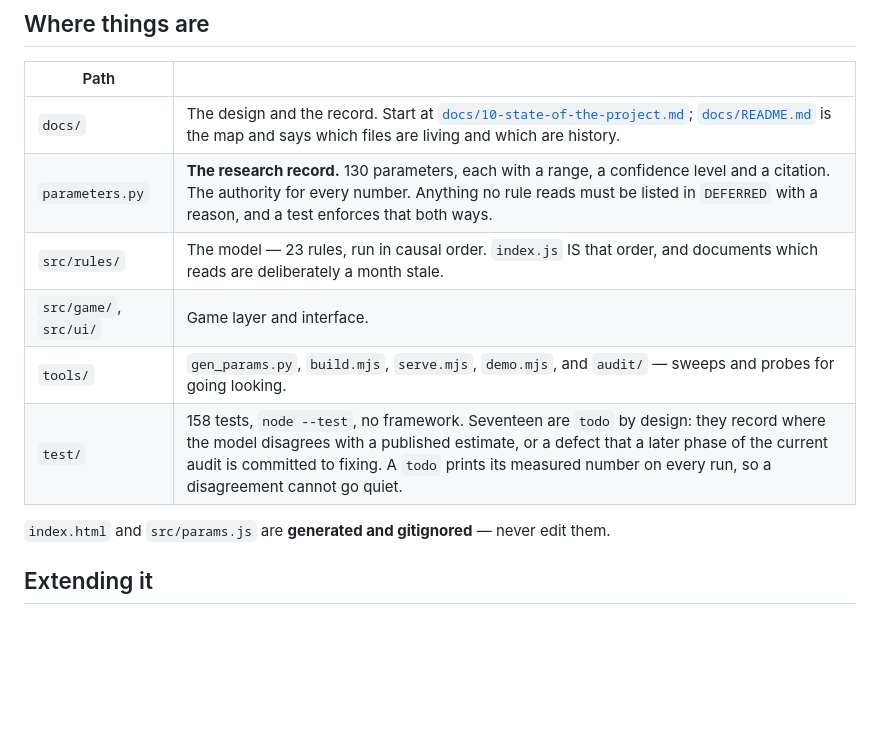
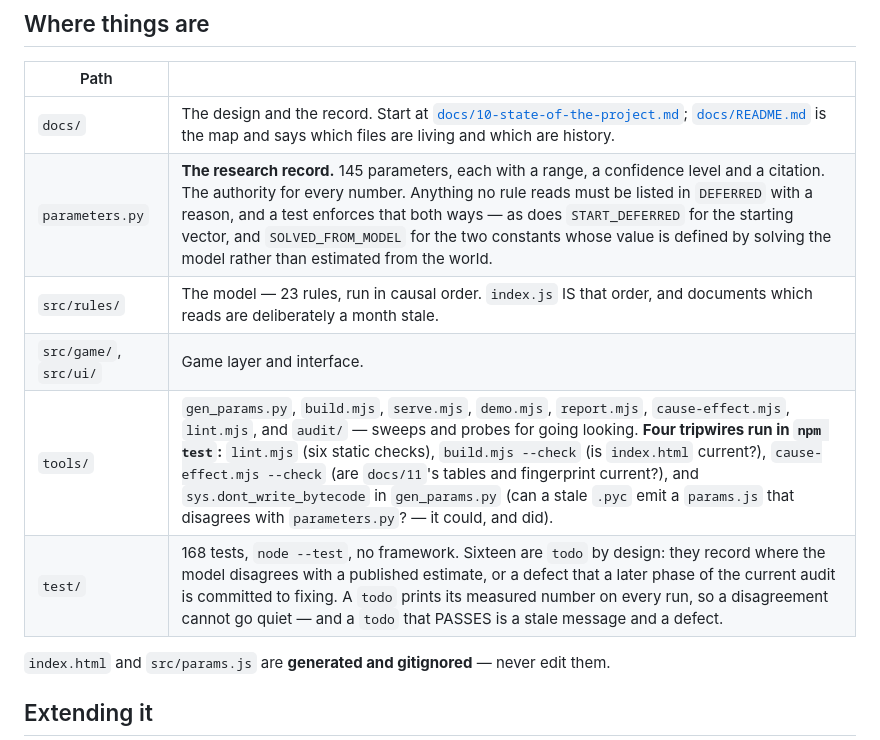
Before and after one commit to zchristensen01/Crash, a Markdown page: README.md, the part around the change. Rendered like a GitHub page; blank space fills up the shorter version.

```diff
--- a/README.md
+++ b/README.md
@@ -75,11 +75,11 @@ that changes with the state you are in. Its numbers are generated by
 | Path | |
 |---|---|
 | `docs/` | The design and the record. Start at [`docs/10-state-of-the-project.md`](docs/10-state-of-the-project.md); [`docs/README.md`](docs/README.md) is the map and says which files are living and which are history. |
-| `parameters.py` | **The research record.** 130 parameters, each with a range, a confidence level and a citation. The authority for every number. Anything no rule reads must be listed in `DEFERRED` with a reason, and a test enforces that both ways. |
+| `parameters.py` | **The research record.** 145 parameters, each with a range, a confidence level and a citation. The authority for every number. Anything no rule reads must be listed in `DEFERRED` with a reason, and a test enforces that both ways — as does `START_DEFERRED` for the starting vector, and `SOLVED_FROM_MODEL` for the two constants whose value is defined by solving the model rather than estimated from the world. |
 | `src/rules/` | The model — 23 rules, run in causal order. `index.js` IS that order, and documents which reads are deliberately a month stale. |
 | `src/game/`, `src/ui/` | Game layer and interface. |
-| `tools/` | `gen_params.py`, `build.mjs`, `serve.mjs`, `demo.mjs`, and `audit/` — sweeps and probes for going looking. |
-| `test/` | 158 tests, `node --test`, no framework. Seventeen are `todo` by design: they record where the model disagrees with a published estimate, or a defect that a later phase of the current audit is committed to fixing. A `todo` prints its measured number on every run, so a disagreement cannot go quiet. |
+| `tools/` | `gen_params.py`, `build.mjs`, `serve.mjs`, `demo.mjs`, `report.mjs`, `cause-effect.mjs`, `lint.mjs`, and `audit/` — sweeps and probes for going looking. **Four tripwires run in `npm test`:** `lint.mjs` (six static checks), `build.mjs --check` (is `index.html` current?), `cause-effect.mjs --check` (are `docs/11`'s tables and fingerprint current?), and `sys.dont_write_bytecode` in `gen_params.py` (can a stale `.pyc` emit a `params.js` that disagrees with `parameters.py`? — it could, and did). |
+| `test/` | 168 tests, `node --test`, no framework. Sixteen are `todo` by design: they record where the model disagrees with a published estimate, or a defect that a later phase of the current audit is committed to fixing. A `todo` prints its measured number on every run, so a disagreement cannot go quiet — and a `todo` that PASSES is a stale message and a defect. |
 
 `index.html` and `src/params.js` are **generated and gitignored** — never edit
 them.
```
Also changed, not shown: TASKS.md (+41 -11 lines), open_items.md (+2 -2 lines).
